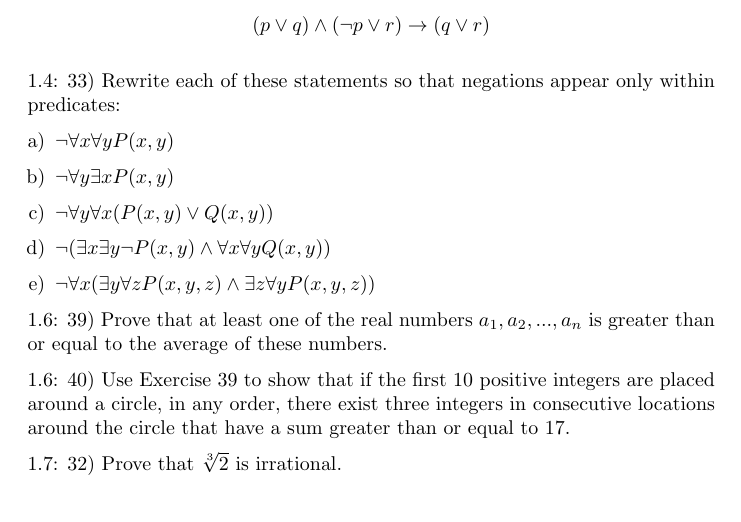
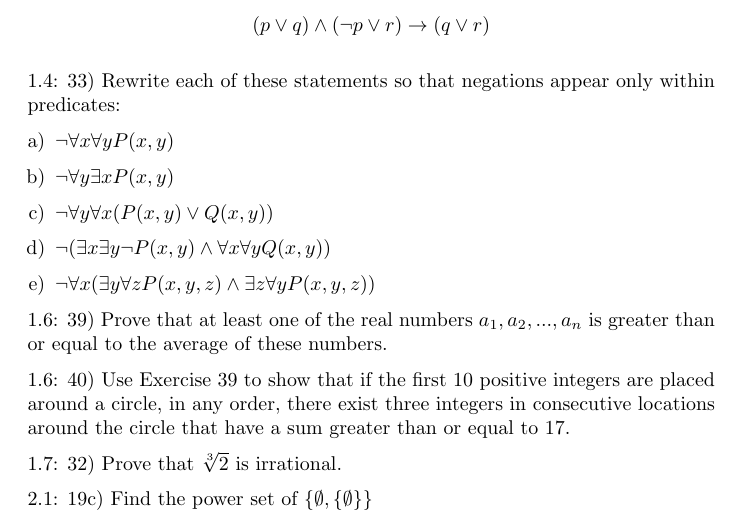
Before and after one commit to spratt/1805review, a LaTeX document (review.tex): part of the page, cut so that both start at the same text. Compiled offline with pdfLaTeX.

Commit message:
Added 2.1

```diff
--- a/review.tex
+++ b/review.tex
@@ -44,4 +44,6 @@ From Rosen (6th ed.)
 
 1.7: 32) Prove that $\sqrt[3]{2}$ is irrational.
 
+2.1: 19c) Find the power set of $ \{ \emptyset , \{ \emptyset \} \} $
+
 \end{document}
```
